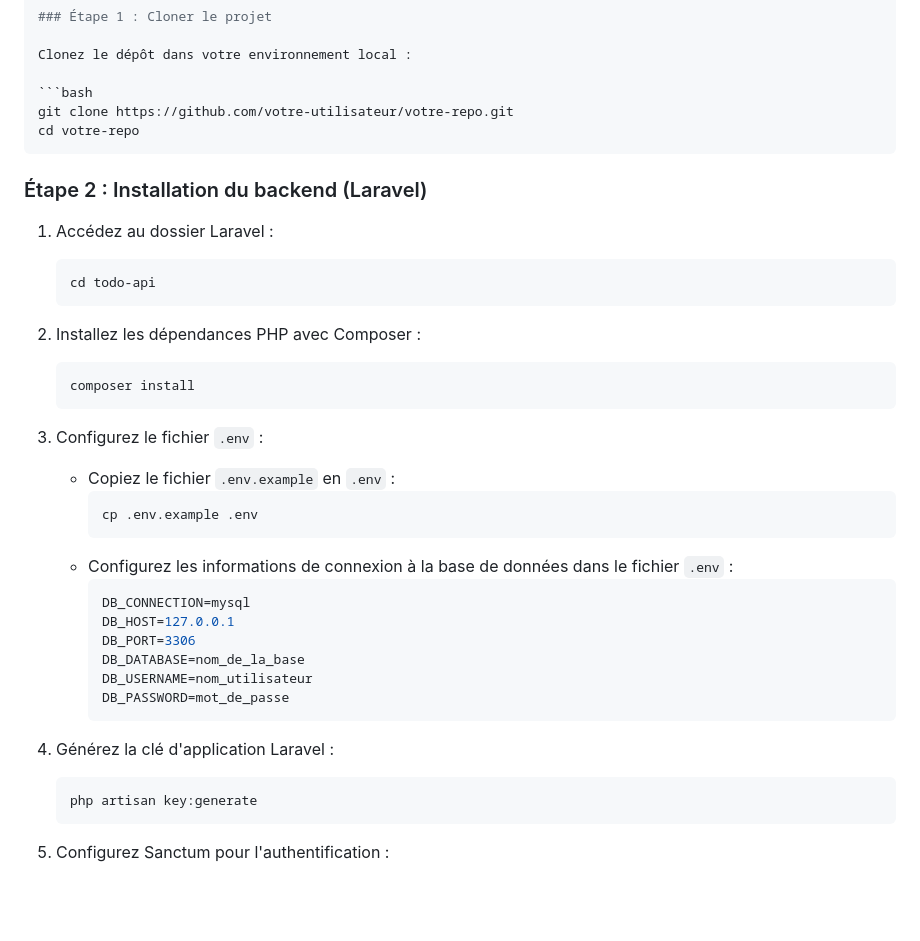
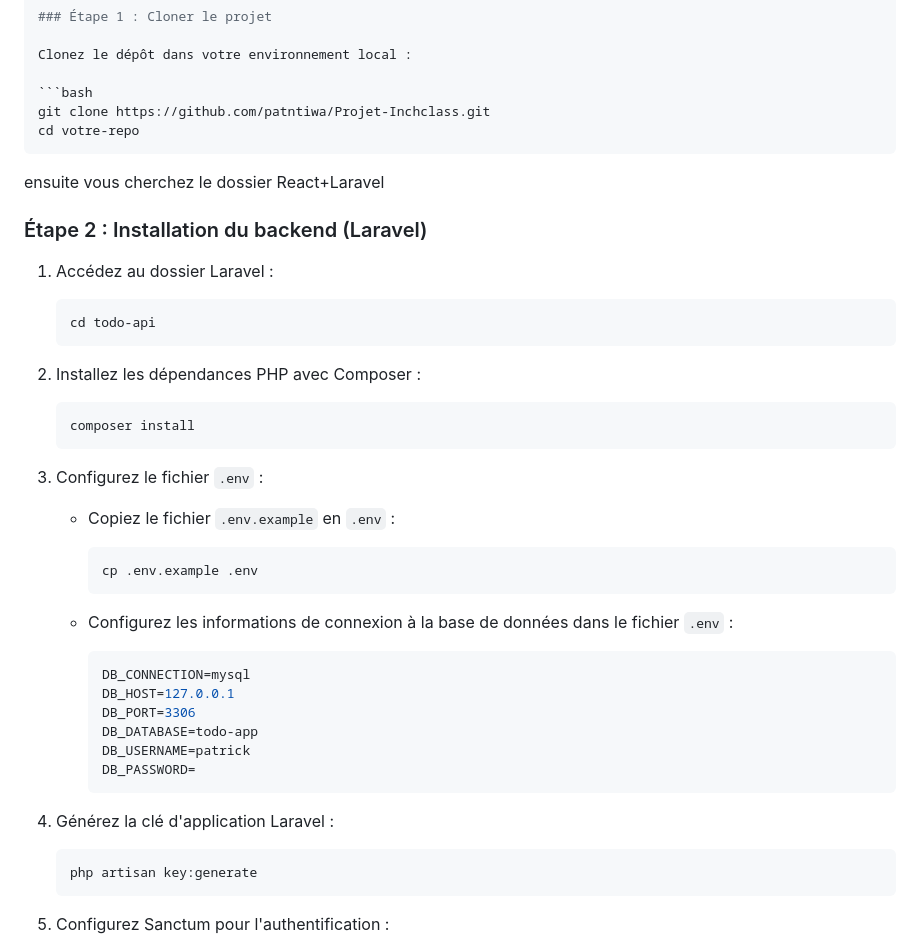
Before and after one commit to patntiwa/Projet-Inchclass, a Markdown page: React+Laravel/README.md, the part around one of its changes. Drawn GitHub-style; blank space fills up the shorter version.

````diff
--- a/React+Laravel/README.md
+++ b/React+Laravel/README.md
@@ -118,38 +118,45 @@ Avant de commencer, assurez-vous d'avoir installé les outils suivants :
 Clonez le dépôt dans votre environnement local :
 
 ```bash
-git clone https://github.com/votre-utilisateur/votre-repo.git
+git clone https://github.com/patntiwa/Projet-Inchclass.git
 cd votre-repo
 ```
+
+ensuite vous cherchez le dossier React+Laravel
 
 ### Étape 2 : Installation du backend (Laravel)
 
 1. Accédez au dossier Laravel :
+
    ```bash
    cd todo-api
    ```
 
 2. Installez les dépendances PHP avec Composer :
+
    ```bash
    composer install
    ```
 
 3. Configurez le fichier `.env` :
    - Copiez le fichier `.env.example` en `.env` :
+
      ```bash
      cp .env.example .env
      ```
    - Configurez les informations de connexion à la base de données dans le fichier `.env` :
+
      ```env
      DB_CONNECTION=mysql
      DB_HOST=127.0.0.1
      DB_PORT=3306
-     DB_DATABASE=nom_de_la_base
-     DB_USERNAME=nom_utilisateur
-     DB_PASSWORD=mot_de_passe
+     DB_DATABASE=todo-app
+     DB_USERNAME=patrick
+     DB_PASSWORD=
      ```
 
 4. Générez la clé d'application Laravel :
+
    ```bash
    php artisan key:generate
    ```
````
Also changed, not shown: other parts of React+Laravel/README.md (+3 -33 lines).
